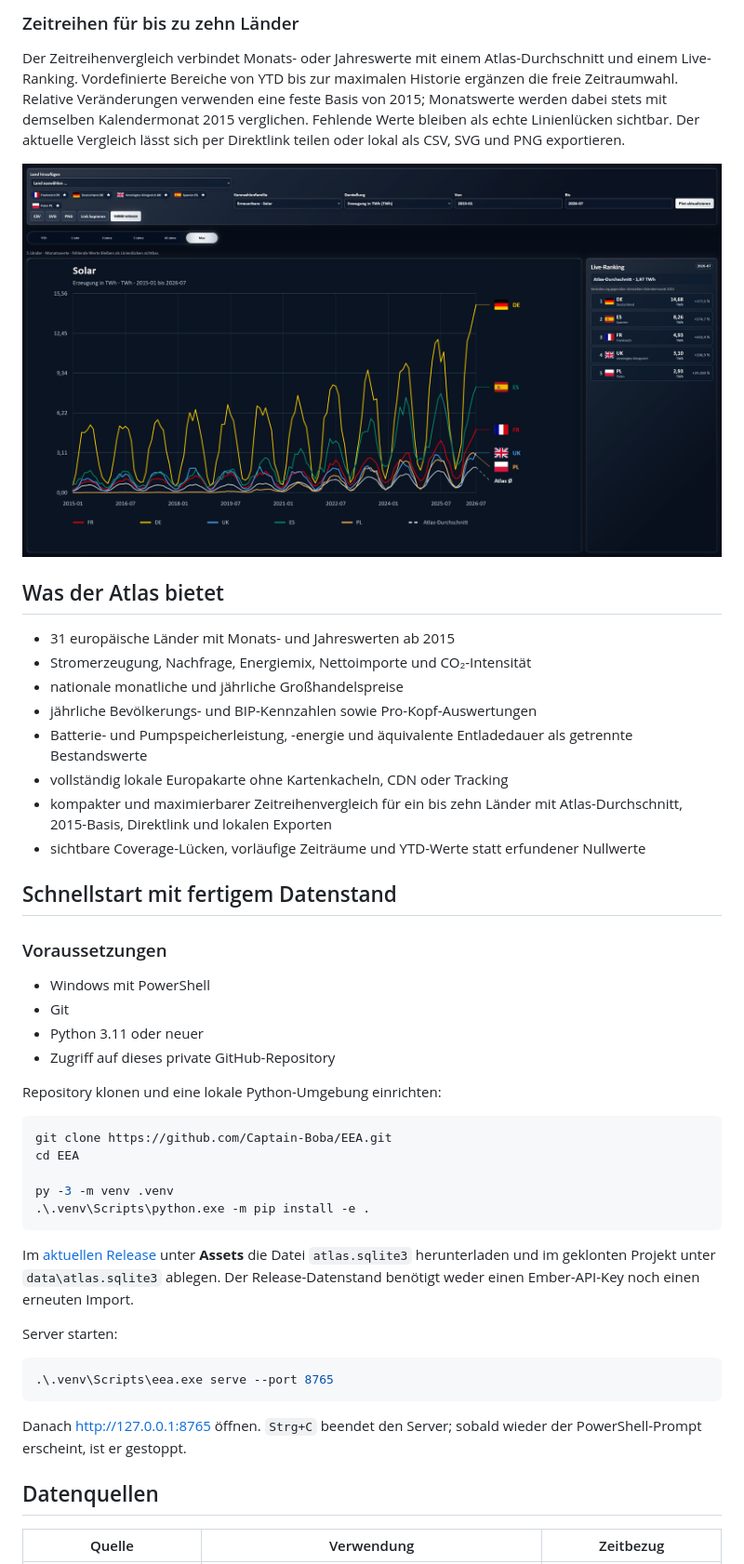
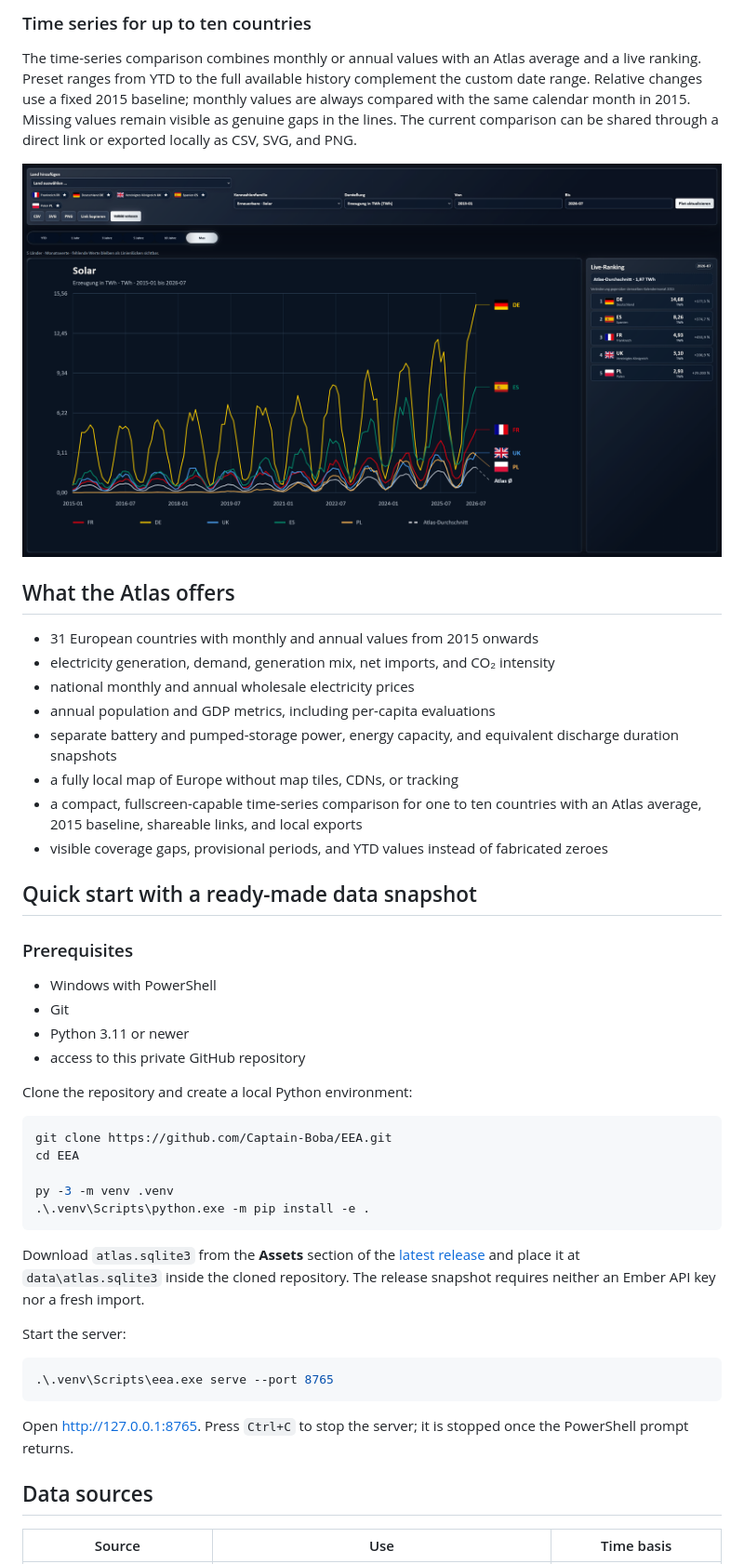
Before and after one commit to Captain-Boba/EEA, a Markdown page: README.md, the part around one of its changes. Shown at 93% size. GitHub-like rendering.

````diff
--- a/README.md
+++ b/README.md
@@ -18,5 +18,5 @@ Die vollständig lokale SVG-Karte visualisiert absolute und relative Kennzahlen
 
-### Zeitreihen für bis zu zehn Länder
+### Time series for up to ten countries
 
-Der Zeitreihenvergleich verbindet Monats- oder Jahreswerte mit einem Atlas-Durchschnitt und einem Live-Ranking. Vordefinierte Bereiche von YTD bis zur maximalen Historie ergänzen die freie Zeitraumwahl. Relative Veränderungen verwenden eine feste Basis von 2015; Monatswerte werden dabei stets mit demselben Kalendermonat 2015 verglichen. Fehlende Werte bleiben als echte Linienlücken sichtbar. Der aktuelle Vergleich lässt sich per Direktlink teilen oder lokal als CSV, SVG und PNG exportieren.
+The time-series comparison combines monthly or annual values with an Atlas average and a live ranking. Preset ranges from YTD to the full available history complement the custom date range. Relative changes use a fixed 2015 baseline; monthly values are always compared with the same calendar month in 2015. Missing values remain visible as genuine gaps in the lines. The current comparison can be shared through a direct link or exported locally as CSV, SVG, and PNG.
 
@@ -24,25 +24,25 @@ Der Zeitreihenvergleich verbindet Monats- oder Jahreswerte mit einem Atlas-Durch
 
-## Was der Atlas bietet
+## What the Atlas offers
 
-- 31 europäische Länder mit Monats- und Jahreswerten ab 2015
-- Stromerzeugung, Nachfrage, Energiemix, Nettoimporte und CO₂-Intensität
-- nationale monatliche und jährliche Großhandelspreise
-- jährliche Bevölkerungs- und BIP-Kennzahlen sowie Pro-Kopf-Auswertungen
-- Batterie- und Pumpspeicherleistung, -energie und äquivalente Entladedauer als getrennte Bestandswerte
-- vollständig lokale Europakarte ohne Kartenkacheln, CDN oder Tracking
-- kompakter und maximierbarer Zeitreihenvergleich für ein bis zehn Länder mit Atlas-Durchschnitt, 2015-Basis, Direktlink und lokalen Exporten
-- sichtbare Coverage-Lücken, vorläufige Zeiträume und YTD-Werte statt erfundener Nullwerte
+- 31 European countries with monthly and annual values from 2015 onwards
+- electricity generation, demand, generation mix, net imports, and CO₂ intensity
+- national monthly and annual wholesale electricity prices
+- annual population and GDP metrics, including per-capita evaluations
+- separate battery and pumped-storage power, energy capacity, and equivalent discharge duration snapshots
+- a fully local map of Europe without map tiles, CDNs, or tracking
+- a compact, fullscreen-capable time-series comparison for one to ten countries with an Atlas average, 2015 baseline, shareable links, and local exports
+- visible coverage gaps, provisional periods, and YTD values instead of fabricated zeroes
 
-## Schnellstart mit fertigem Datenstand
+## Quick start with a ready-made data snapshot
 
-### Voraussetzungen
+### Prerequisites
 
-- Windows mit PowerShell
+- Windows with PowerShell
 - Git
-- Python 3.11 oder neuer
-- Zugriff auf dieses private GitHub-Repository
+- Python 3.11 or newer
+- access to this private GitHub repository
 
-Repository klonen und eine lokale Python-Umgebung einrichten:
+Clone the repository and create a local Python environment:
 
 ```powershell
 git clone https://github.com/Captain-Boba/EEA.git
@@ -52,17 +52,17 @@ py -3 -m venv .venv
 .\.venv\Scripts\python.exe -m pip install -e .
 ```
 
-Im [aktuellen Release](https://github.com/Captain-Boba/EEA/releases/latest) unter **Assets** die Datei `atlas.sqlite3` herunterladen und im geklonten Projekt unter `data\atlas.sqlite3` ablegen. Der Release-Datenstand benötigt weder einen Ember-API-Key noch einen erneuten Import.
+Download `atlas.sqlite3` from the **Assets** section of the [latest release](https://github.com/Captain-Boba/EEA/releases/latest) and place it at `data\atlas.sqlite3` inside the cloned repository. The release snapshot requires neither an Ember API key nor a fresh import.
 
-Server starten:
+Start the server:
 
 ```powershell
 .\.venv\Scripts\eea.exe serve --port 8765
 ```
 
-Danach [http://127.0.0.1:8765](http://127.0.0.1:8765) öffnen. `Strg+C` beendet den Server; sobald wieder der PowerShell-Prompt erscheint, ist er gestoppt.
+Open [http://127.0.0.1:8765](http://127.0.0.1:8765). Press `Ctrl+C` to stop the server; it is stopped once the PowerShell prompt returns.
 
-## Datenquellen
+## Data sources
 
-| Quelle | Verwendung | Zeitbezug |
+| Source | Use | Time basis |
 | --- | --- | --- |
````
Also changed, not shown: other parts of README.md (+57 -57 lines).
